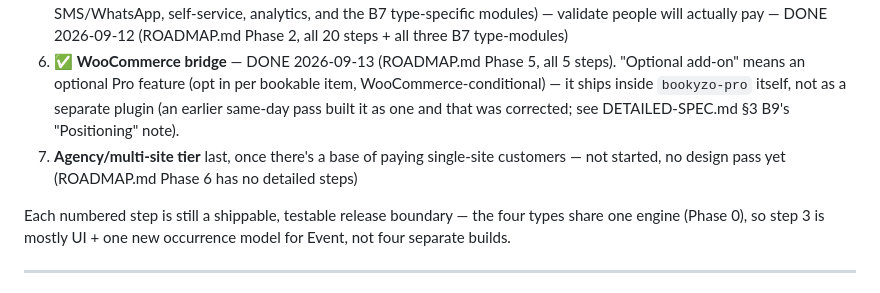
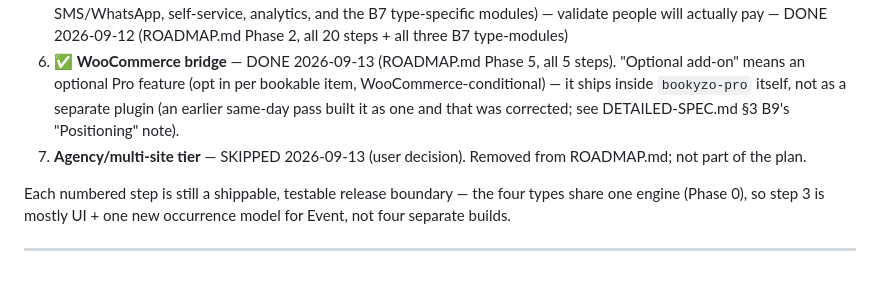
Before and after one commit to ashrafulsarkar/bookyzo, a Markdown page: FEATURES.md, the part around the change. GitHub-like rendering.

```diff
--- a/FEATURES.md
+++ b/FEATURES.md
@@ -272,7 +272,7 @@ Pro should unlock everything a growing/multi-location business actually needs
 4. **Submit Free to WordPress.org** — readme/screenshots/plugin-check redone for the four-type positioning. **Code/assets ready, actual submission still NOT done** — manual/external step (registrar account, review queue), never performed autonomously.
 5. ✅ **Add Pro tier** — extra features only, across all types (unlimited bookable items per type, multi-shift, deposits, SMS/WhatsApp, self-service, analytics, and the B7 type-specific modules) — validate people will actually pay — DONE 2026-09-12 (ROADMAP.md Phase 2, all 20 steps + all three B7 type-modules)
 6. ✅ **WooCommerce bridge** — DONE 2026-09-13 (ROADMAP.md Phase 5, all 5 steps). "Optional add-on" means an optional Pro feature (opt in per bookable item, WooCommerce-conditional) — it ships inside `bookyzo-pro` itself, not as a separate plugin (an earlier same-day pass built it as one and that was corrected; see DETAILED-SPEC.md §3 B9's "Positioning" note).
-7. **Agency/multi-site tier** last, once there's a base of paying single-site customers — not started, no design pass yet (ROADMAP.md Phase 6 has no detailed steps)
+7. **Agency/multi-site tier** — SKIPPED 2026-09-13 (user decision). Removed from ROADMAP.md; not part of the plan.
 
 Each numbered step is still a shippable, testable release boundary — the four types share one engine (Phase 0), so step 3 is mostly UI + one new occurrence model for Event, not four separate builds.
 
```
Also changed, not shown: ROADMAP.md (+0 -4 lines).
